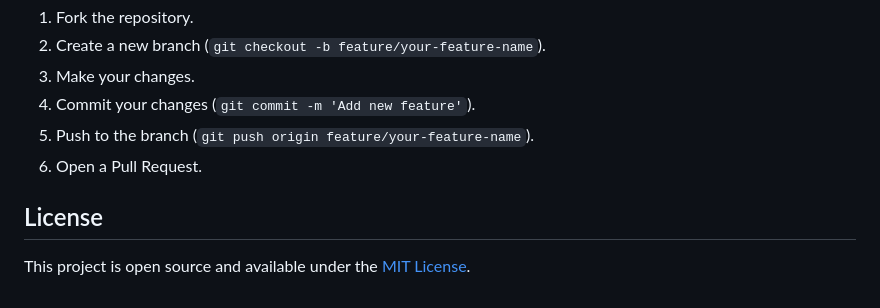
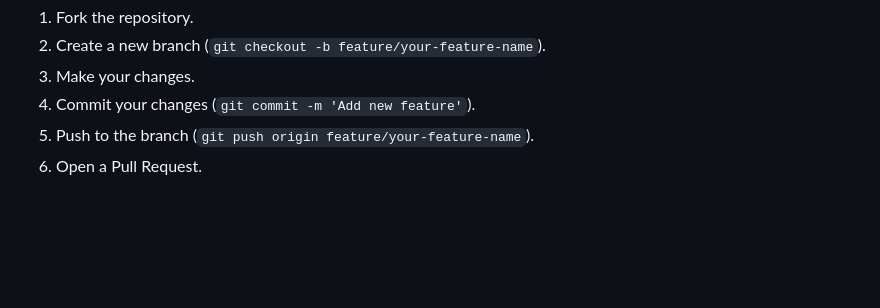
Before and after one commit to akshaykarthicks/Music_Player, a Markdown page: README.md, the part around the change printed below. GitHub-like rendering; blank space fills up the shorter version.

```diff
--- a/README.md
+++ b/README.md
@@ -142,7 +148,3 @@ Contributions are welcome! Please follow these steps:
 4.  Commit your changes (`git commit -m 'Add new feature'`).
 5.  Push to the branch (`git push origin feature/your-feature-name`).
 6.  Open a Pull Request.
-
-## License
-
-This project is open source and available under the [MIT License](LICENSE).
```
Also changed, not shown: other parts of README.md (+6 -0 lines).
